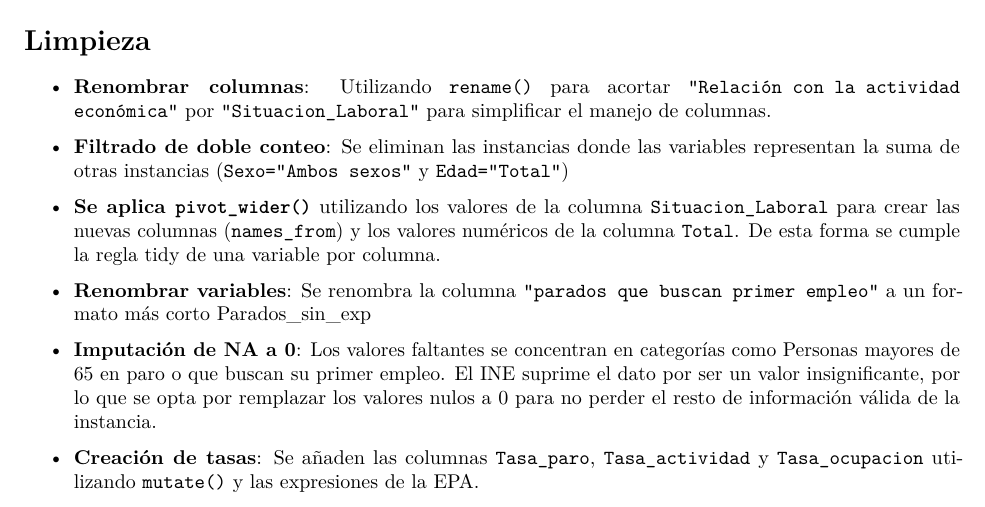
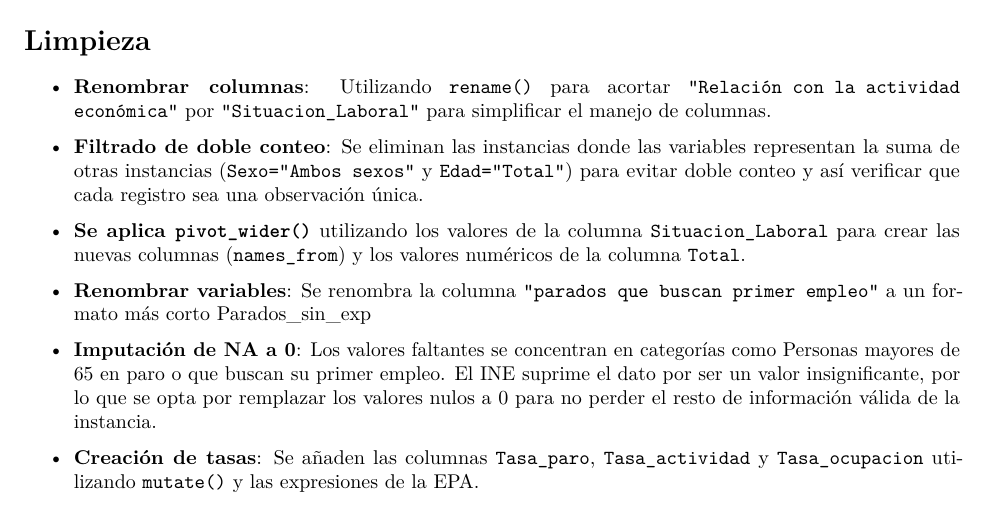
Before and after one commit to jejoama/PROYECTOAED, an R Markdown document (ProyectoAED.Rmd): part of page 4 of 6, cut so that both start at the same text. Rendered offline with R 4.5, knitr and Pandoc, then LaTeX, with nearby package versions; drawn as R Markdown's standard PDF in place of the format the file asks for; some code elsewhere in the file could not run offline; a font, style sheet, LaTeX package, included part or bibliography that could not be used is replaced or left out.

Commit message:
Limpieza de comentarios

```diff
--- a/ProyectoAED.Rmd
+++ b/ProyectoAED.Rmd
@@ -136,9 +136,9 @@ $$\text{Tasa de ocupación}=\frac{\text{Ocupados}}{\text{Total}} \cdot 100$$
 
 - **Renombrar columnas**: Utilizando `rename()` para acortar `"Relación con la actividad económica"` por ` "Situacion_Laboral"` para simplificar el manejo de columnas.
 
-- **Filtrado de doble conteo**: Se eliminan las instancias donde las variables representan la suma de otras instancias (`Sexo="Ambos sexos"` y `Edad="Total"`)
+- **Filtrado de doble conteo**: Se eliminan las instancias donde las variables representan la suma de otras instancias (`Sexo="Ambos sexos"` y `Edad="Total"`) para evitar doble conteo y así verificar que cada registro sea una observación única.
 
-- **Se aplica `pivot_wider()`** utilizando los valores de la columna `Situacion_Laboral` para crear las nuevas columnas (`names_from`) y los valores numéricos de la columna `Total`. De esta forma se cumple la regla tidy de una variable por columna.
+- **Se aplica `pivot_wider()`** utilizando los valores de la columna `Situacion_Laboral` para crear las nuevas columnas (`names_from`) y los valores numéricos de la columna `Total`.
 
 - **Renombrar variables**: Se renombra la columna `"parados que buscan primer empleo"` a un formato más corto `r "Parados_sin_exp"`
 
```
